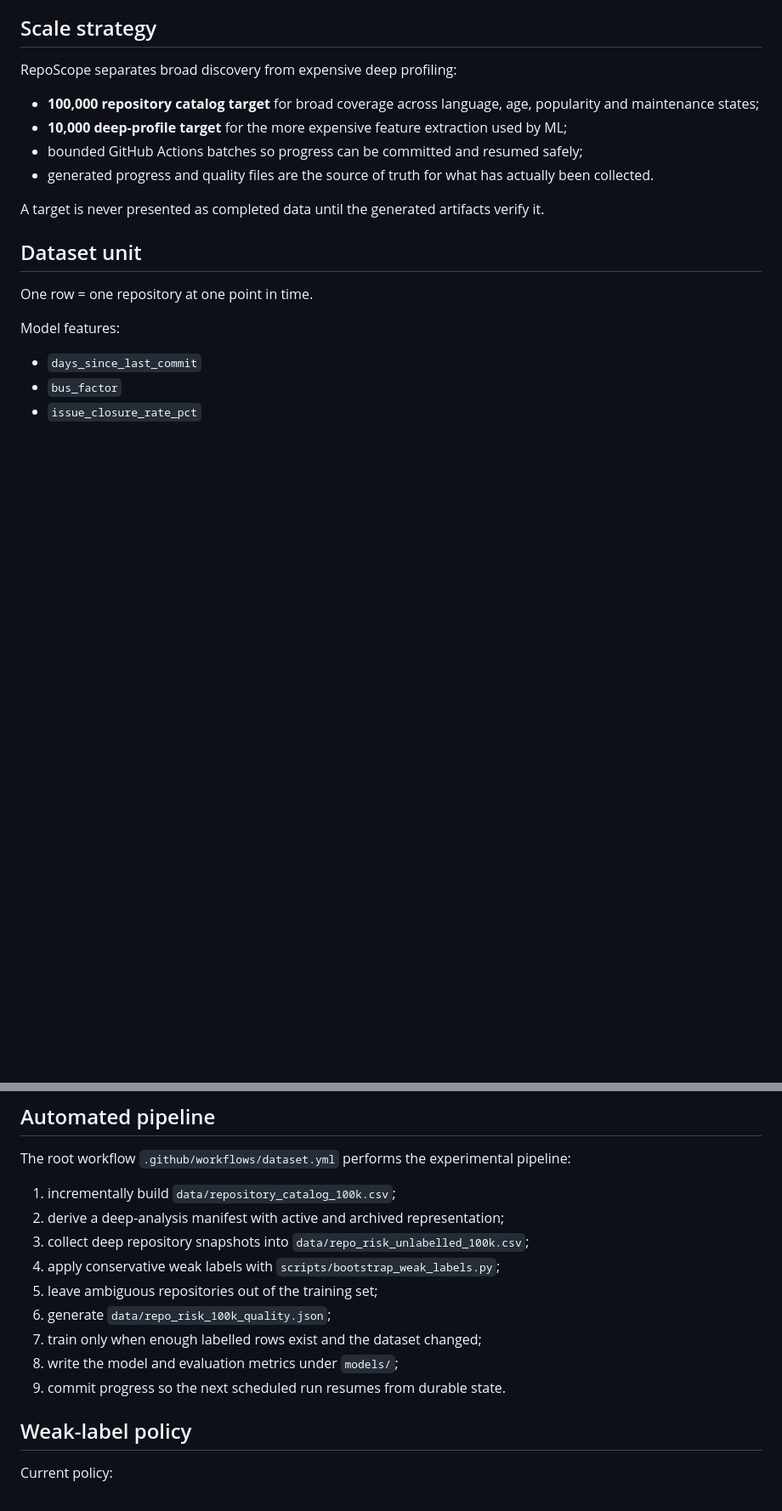
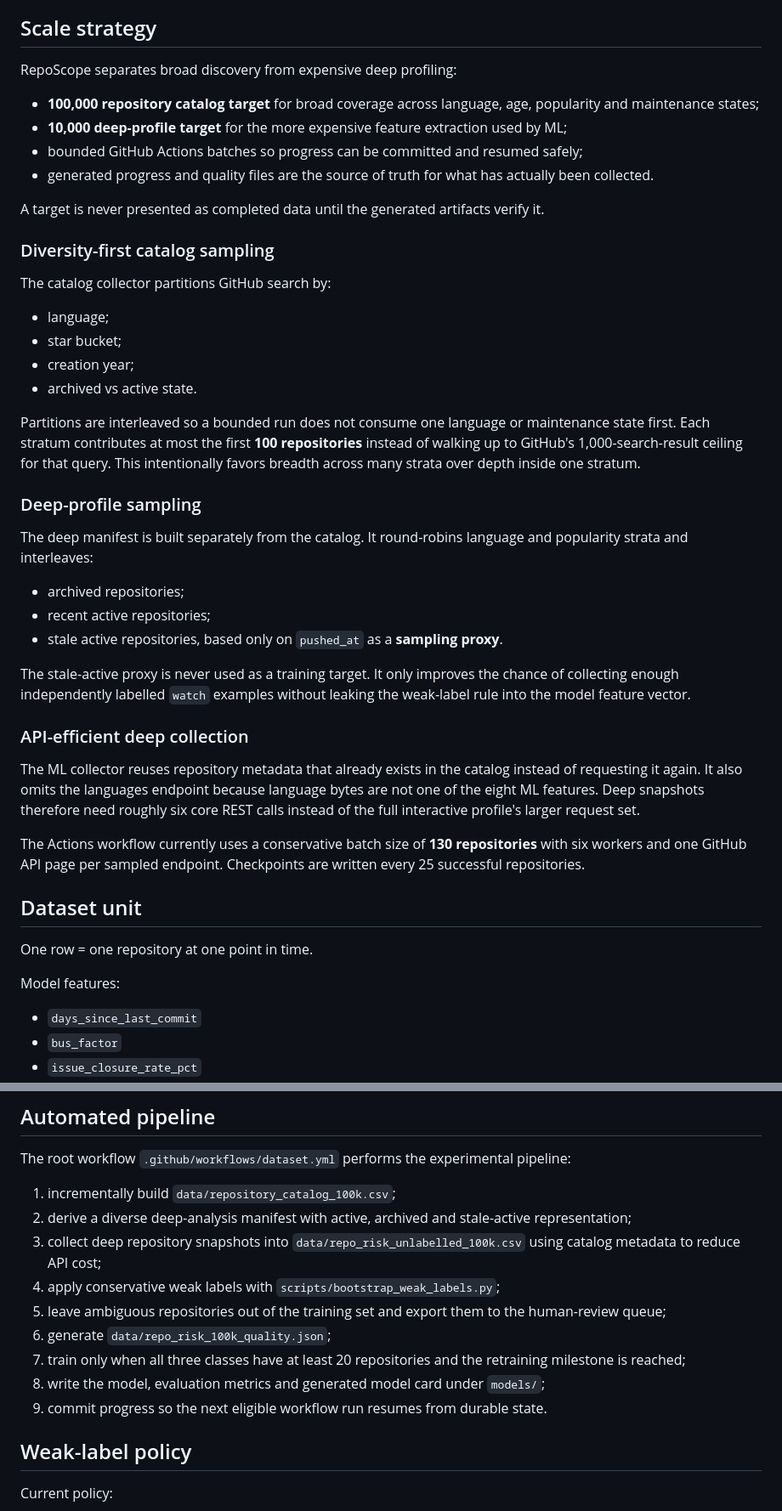
Before and after one commit to chaima-menouar/repo-scope, a Markdown page: repo-scope/docs/ML_TRAINING.md, 2 parts joined by grey strips. Shown at 85% size. Drawn GitHub-style; blank space fills up the shorter version.

Commit message:
docs: align ML methodology with diversity and evaluation pipeline

```diff
--- a/repo-scope/docs/ML_TRAINING.md
+++ b/repo-scope/docs/ML_TRAINING.md
@@ -18,6 +18,33 @@ RepoScope separates broad discovery from expensive deep profiling:
 - generated progress and quality files are the source of truth for what has actually been collected.
 
 A target is never presented as completed data until the generated artifacts verify it.
+
+### Diversity-first catalog sampling
+
+The catalog collector partitions GitHub search by:
+
+- language;
+- star bucket;
+- creation year;
+- archived vs active state.
+
+Partitions are interleaved so a bounded run does not consume one language or maintenance state first. Each stratum contributes at most the first **100 repositories** instead of walking up to GitHub's 1,000-search-result ceiling for that query. This intentionally favors breadth across many strata over depth inside one stratum.
+
+### Deep-profile sampling
+
+The deep manifest is built separately from the catalog. It round-robins language and popularity strata and interleaves:
+
+- archived repositories;
+- recent active repositories;
+- stale active repositories, based only on `pushed_at` as a **sampling proxy**.
+
+The stale-active proxy is never used as a training target. It only improves the chance of collecting enough independently labelled `watch` examples without leaking the weak-label rule into the model feature vector.
+
+### API-efficient deep collection
+
+The ML collector reuses repository metadata that already exists in the catalog instead of requesting it again. It also omits the languages endpoint because language bytes are not one of the eight ML features. Deep snapshots therefore need roughly six core REST calls instead of the full interactive profile's larger request set.
+
+The Actions workflow currently uses a conservative batch size of **130 repositories** with six workers and one GitHub API page per sampled endpoint. Checkpoints are written every 25 successful repositories.
 
 ## Dataset unit
 
@@ -47,14 +74,14 @@ The existing health score is **never used to create the ML label**, which avoids
 The root workflow `.github/workflows/dataset.yml` performs the experimental pipeline:
 
 1. incrementally build `data/repository_catalog_100k.csv`;
-2. derive a deep-analysis manifest with active and archived representation;
-3. collect deep repository snapshots into `data/repo_risk_unlabelled_100k.csv`;
+2. derive a diverse deep-analysis manifest with active, archived and stale-active representation;
+3. collect deep repository snapshots into `data/repo_risk_unlabelled_100k.csv` using catalog metadata to reduce API cost;
 4. apply conservative weak labels with `scripts/bootstrap_weak_labels.py`;
-5. leave ambiguous repositories out of the training set;
+5. leave ambiguous repositories out of the training set and export them to the human-review queue;
 6. generate `data/repo_risk_100k_quality.json`;
-7. train only when enough labelled rows exist and the dataset changed;
-8. write the model and evaluation metrics under `models/`;
-9. commit progress so the next scheduled run resumes from durable state.
+7. train only when all three classes have at least 20 repositories and the retraining milestone is reached;
+8. write the model, evaluation metrics and generated model card under `models/`;
+9. commit progress so the next eligible workflow run resumes from durable state.
 
 ## Weak-label policy
 
```
Also changed, not shown: other parts of repo-scope/docs/ML_TRAINING.md (+12 -4 lines).
